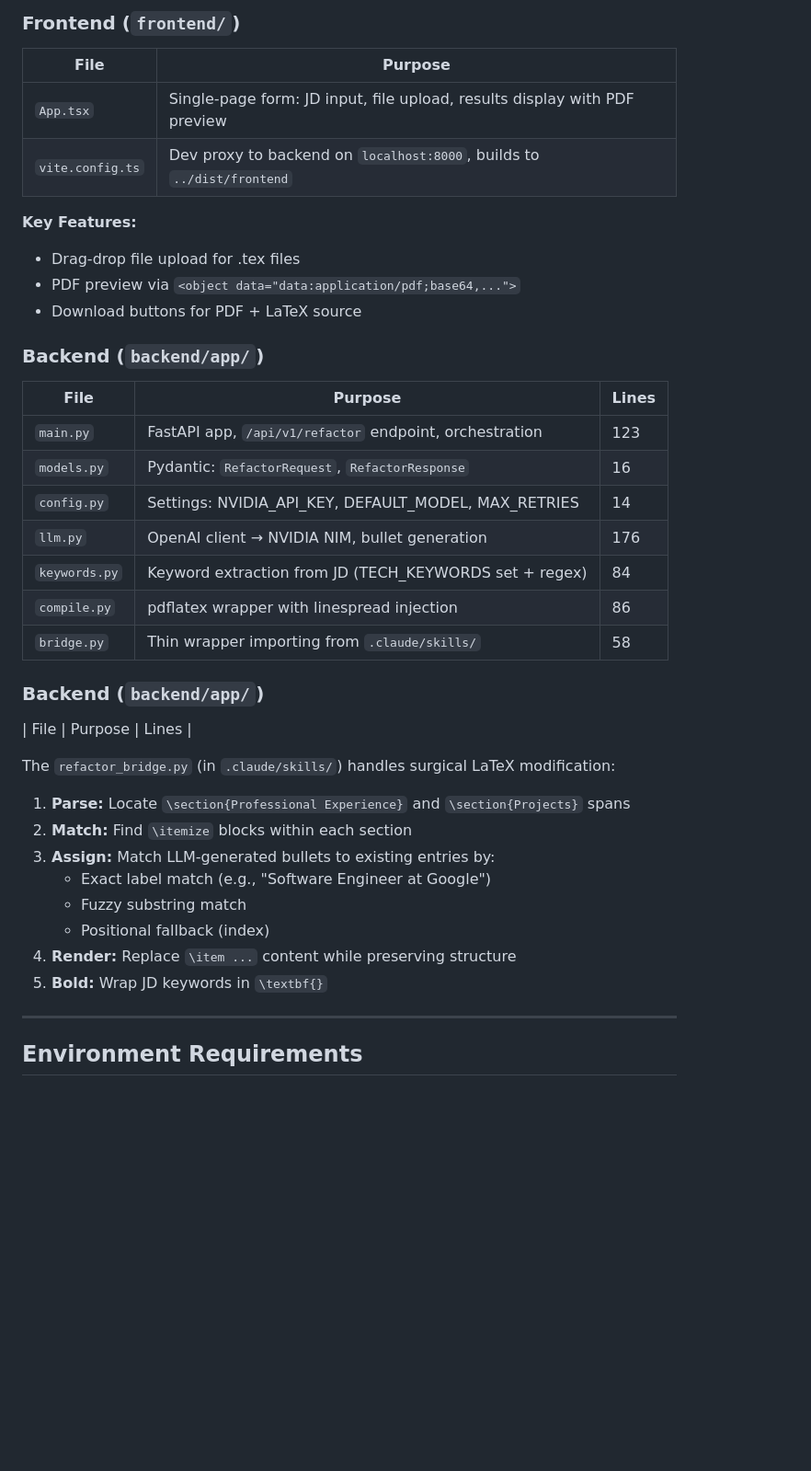
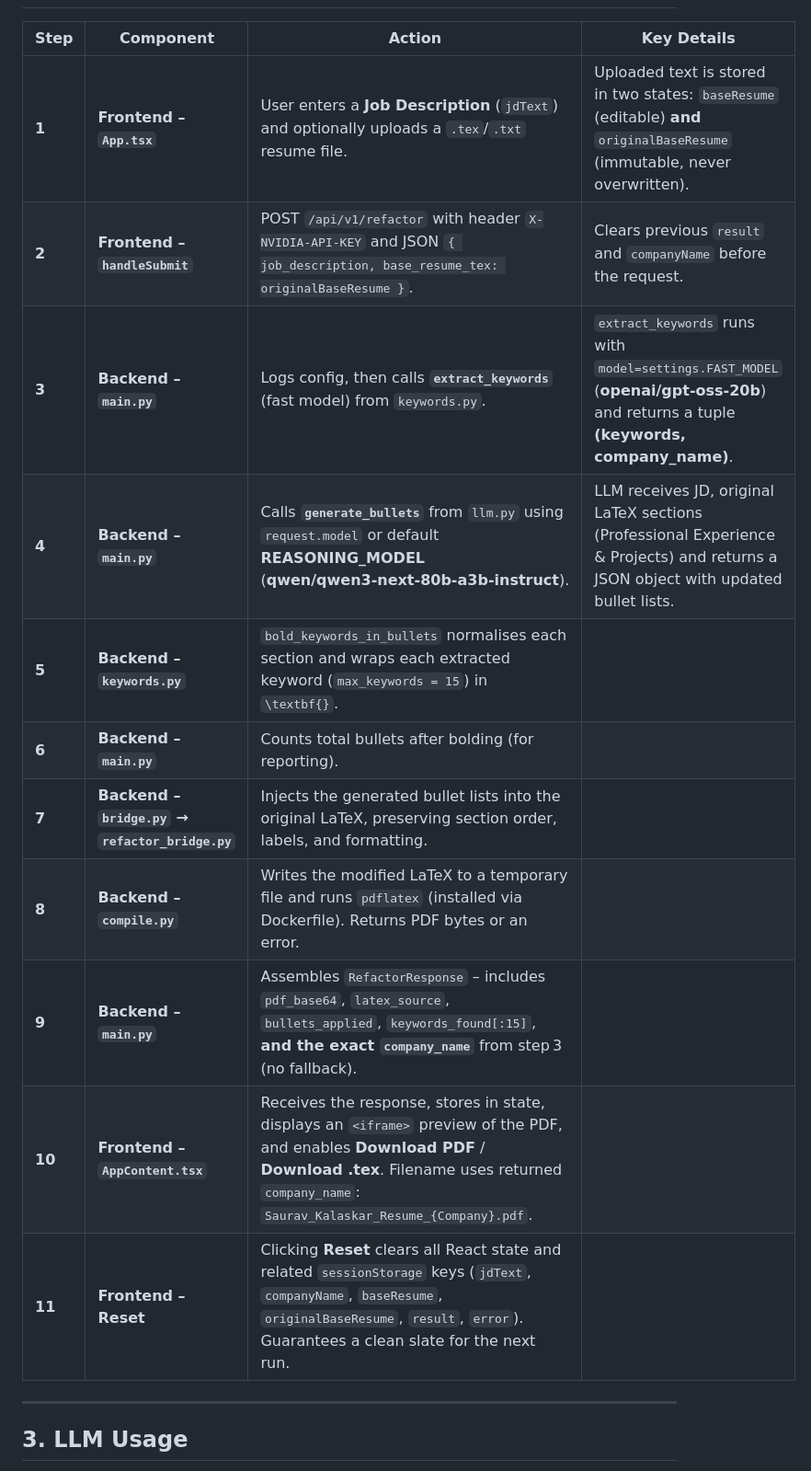
Before and after one commit to Saurav-Kalaskar/Resume-Refactor, a Markdown page: ARCHITECTURE.md, the part around one of its changes. Shown at 92% size. Drawn GitHub-style; blank space fills up the shorter version.

Commit message:
refactor: update architecture document for clarity and structure

```diff
--- a/ARCHITECTURE.md
+++ b/ARCHITECTURE.md
@@ -77,44 +46,19 @@ Resume-Refactor/
 
-### Frontend (`frontend/`)
-
-| File | Purpose |
-|------|---------|
-| `App.tsx` | Single-page form: JD input, file upload, results display with PDF preview |
-| `vite.config.ts` | Dev proxy to backend on `localhost:8000`, builds to `../dist/frontend` |
-
-**Key Features:**
-- Drag-drop file upload for .tex files
-- PDF preview via `<object data="data:application/pdf;base64,...">`
-- Download buttons for PDF + LaTeX source
-
-### Backend (`backend/app/`)
-
-| File | Purpose | Lines |
-|------|---------|-------|
-| `main.py` | FastAPI app, `/api/v1/refactor` endpoint, orchestration | 123 |
-| `models.py` | Pydantic: `RefactorRequest`, `RefactorResponse` | 16 |
-| `config.py` | Settings: NVIDIA_API_KEY, DEFAULT_MODEL, MAX_RETRIES | 14 |
-| `llm.py` | OpenAI client → NVIDIA NIM, bullet generation | 176 |
-| `keywords.py` | Keyword extraction from JD (TECH_KEYWORDS set + regex) | 84 |
-| `compile.py` | pdflatex wrapper with linespread injection | 86 |
-| `bridge.py` | Thin wrapper importing from `.claude/skills/` | 58 |
-
-### Backend (`backend/app/`)
-
-| File | Purpose | Lines |
-
-The `refactor_bridge.py` (in `.claude/skills/`) handles surgical LaTeX modification:
-
-1. **Parse:** Locate `\section{Professional Experience}` and `\section{Projects}` spans
-2. **Match:** Find `\itemize` blocks within each section
-3. **Assign:** Match LLM-generated bullets to existing entries by:
-   - Exact label match (e.g., "Software Engineer at Google")
-   - Fuzzy substring match
-   - Positional fallback (index)
-4. **Render:** Replace `\item ...` content while preserving structure
-5. **Bold:** Wrap JD keywords in `\textbf{}`
+| Step | Component | Action | Key Details |
+|------|-----------|--------|-------------|
+| **1** | **Frontend – `App.tsx`** | User enters a **Job Description** (`jdText`) and optionally uploads a `.tex`/`.txt` resume file. | Uploaded text is stored in two states: `baseResume` (editable) **and** `originalBaseResume` (immutable, never overwritten). |
+| **2** | **Frontend – `handleSubmit`** | POST `/api/v1/refactor` with header `X-NVIDIA-API-KEY` and JSON `{ job_description, base_resume_tex: originalBaseResume }`. | Clears previous `result` and `companyName` before the request. |
+| **3** | **Backend – `main.py`** | Logs config, then calls **`extract_keywords`** (fast model) from `keywords.py`. | `extract_keywords` runs with `model=settings.FAST_MODEL` (**openai/gpt‑oss‑20b**) and returns a tuple **(keywords, company_name)**. |
+| **4** | **Backend – `main.py`** | Calls **`generate_bullets`** from `llm.py` using `request.model` or default **REASONING_MODEL** (**qwen/qwen3‑next‑80b‑a3b‑instruct**). | LLM receives JD, original LaTeX sections (Professional Experience & Projects) and returns a JSON object with updated bullet lists. |
+| **5** | **Backend – `keywords.py`** | `bold_keywords_in_bullets` normalises each section and wraps each extracted keyword (`max_keywords = 15`) in `\textbf{}`. |
+| **6** | **Backend – `main.py`** | Counts total bullets after bolding (for reporting). |
+| **7** | **Backend – `bridge.py` → `refactor_bridge.py`** | Injects the generated bullet lists into the original LaTeX, preserving section order, labels, and formatting. |
+| **8** | **Backend – `compile.py`** | Writes the modified LaTeX to a temporary file and runs `pdflatex` (installed via Dockerfile). Returns PDF bytes or an error. |
+| **9** | **Backend – `main.py`** | Assembles `RefactorResponse` – includes `pdf_base64`, `latex_source`, `bullets_applied`, `keywords_found[:15]`, **and the exact `company_name`** from step 3 (no fallback). |
+| **10**| **Frontend – `AppContent.tsx`** | Receives the response, stores in state, displays an `<iframe>` preview of the PDF, and enables **Download PDF** / **Download .tex**. Filename uses returned `company_name`: `Saurav_Kalaskar_Resume_{Company}.pdf`. |
+| **11**| **Frontend – Reset** | Clicking **Reset** clears all React state and related `sessionStorage` keys (`jdText`, `companyName`, `baseResume`, `originalBaseResume`, `result`, `error`). Guarantees a clean slate for the next run. |
 
 ---
 
-## Environment Requirements
+## 3. LLM Usage
 
```
Also changed, not shown: other parts of ARCHITECTURE.md (+81 -118 lines).
